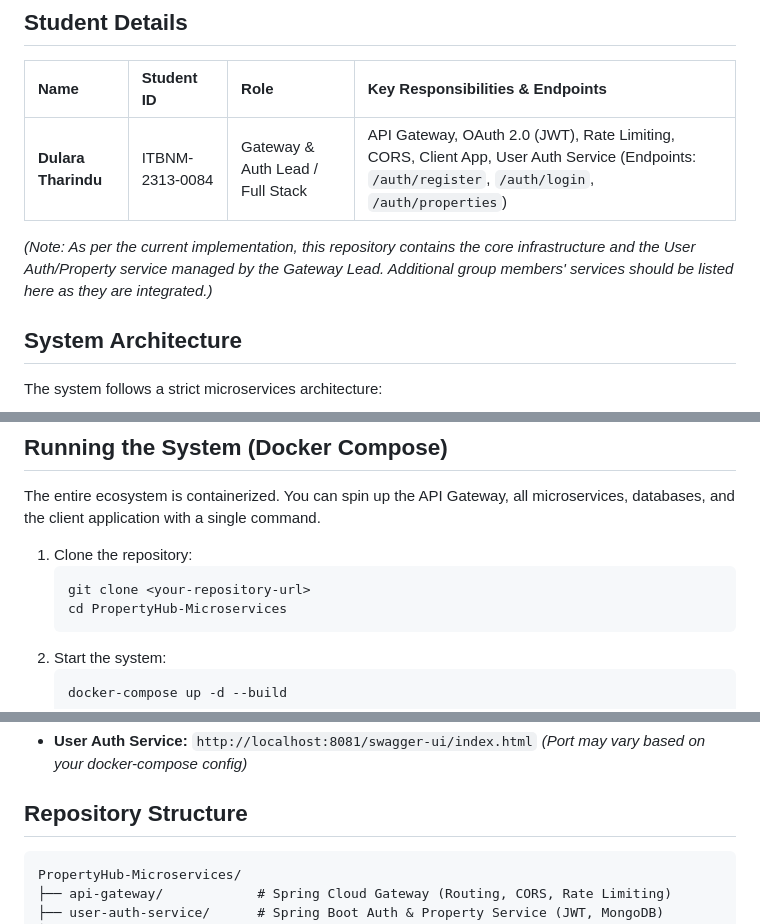
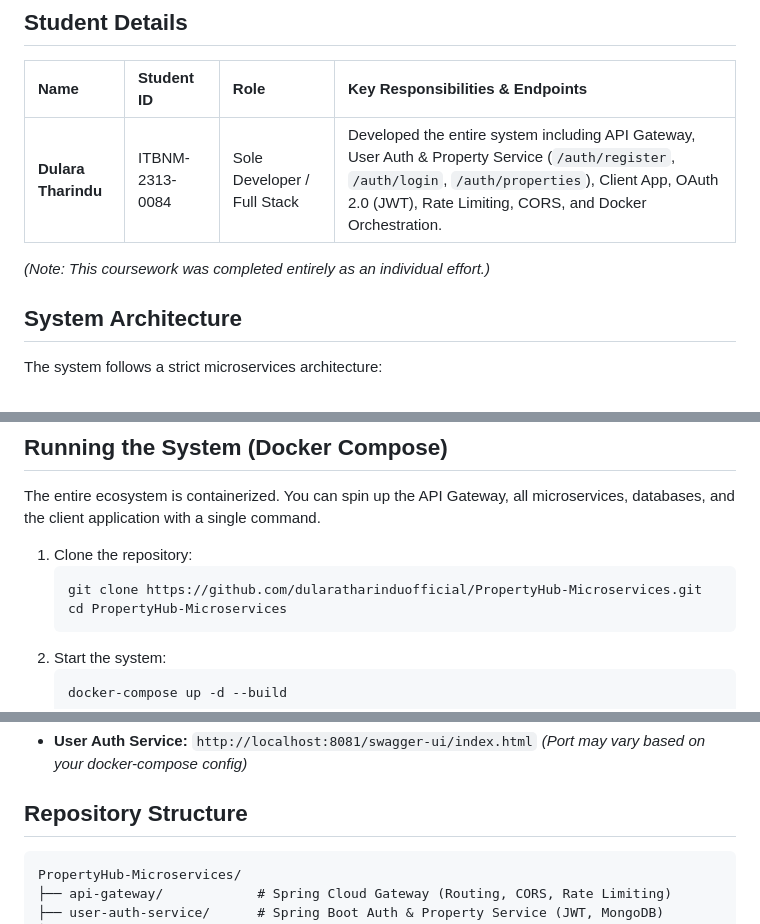
Before and after one commit to dularatharinduofficial/PropertyHub-Microservices, a Markdown page: README.md, 3 parts joined by grey strips. Drawn GitHub-style.

Commit message:
docs: update README.md to reflect individual contributions and clarify project structure

````diff
--- a/README.md
+++ b/README.md
@@ -8,9 +8,9 @@ This repository fulfills the requirements for the **Service-Oriented Computing**
 ## Student Details
 | Name | Student ID | Role | Key Responsibilities & Endpoints |
 | :--- | :--- | :--- | :--- |
-| **Dulara Tharindu** | ITBNM-2313-0084 | Gateway & Auth Lead / Full Stack | API Gateway, OAuth 2.0 (JWT), Rate Limiting, CORS, Client App, User Auth Service (Endpoints: `/auth/register`, `/auth/login`, `/auth/properties`) |
+| **Dulara Tharindu** | ITBNM-2313-0084 | Sole Developer / Full Stack | Developed the entire system including API Gateway, User Auth & Property Service (`/auth/register`, `/auth/login`, `/auth/properties`), Client App, OAuth 2.0 (JWT), Rate Limiting, CORS, and Docker Orchestration. |
 
-*(Note: As per the current implementation, this repository contains the core infrastructure and the User Auth/Property service managed by the Gateway Lead. Additional group members' services should be listed here as they are integrated.)*
+*(Note: This coursework was completed entirely as an individual effort.)*
 
 ## System Architecture
 The system follows a strict microservices architecture:
@@ -30,7 +30,7 @@ The entire ecosystem is containerized. You can spin up the API Gateway, all micr
 
 1. Clone the repository:
    ```bash
-   git clone <your-repository-url>
+   git clone https://github.com/dularatharinduofficial/PropertyHub-Microservices.git
    cd PropertyHub-Microservices
    ```
 2. Start the system:
@@ -52,7 +52,7 @@ Each microservice includes interactive OpenAPI 3.0 documentation. Once the syste
 * **User Auth Service:** `http://localhost:8081/swagger-ui/index.html` *(Port may vary based on your docker-compose config)*
 
 ## Repository Structure
-```text
+```
 PropertyHub-Microservices/
 ├── api-gateway/            # Spring Cloud Gateway (Routing, CORS, Rate Limiting)
 ├── user-auth-service/      # Spring Boot Auth & Property Service (JWT, MongoDB)
````
